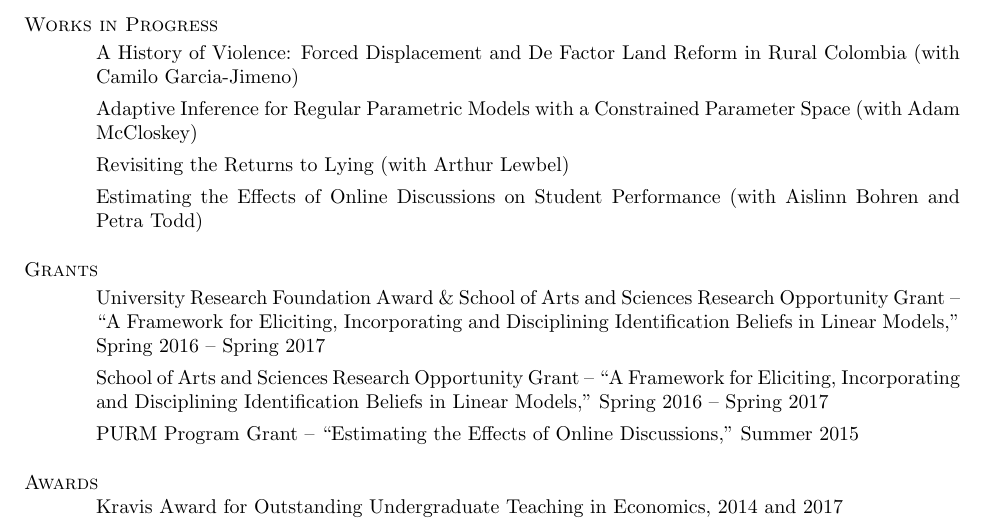
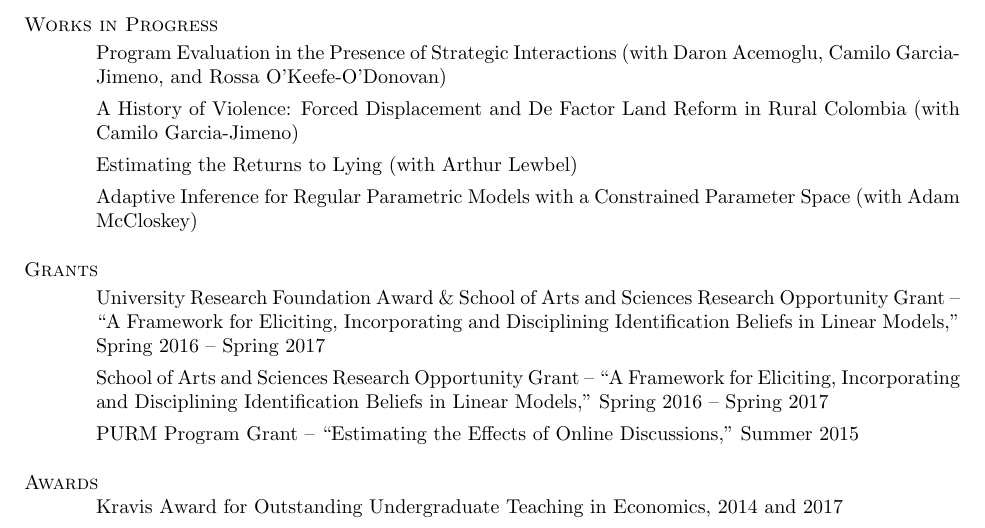
Before and after one commit to fditraglia/fditraglia-cv, a LaTeX CV (fditraglia_CV.tex): part of page 2 of 3, cut so that both start at the same text. Compiled offline with pdfLaTeX.

Commit message:
update works in progress

```diff
--- a/fditraglia_CV.tex
+++ b/fditraglia_CV.tex
@@ -95,10 +95,11 @@ Philadelphia, PA 19104, U.S.A.
 
 \section{\sc Works in Progress}
 \begin{itemize}
+  \item Program Evaluation in the Presence of Strategic Interactions (with Daron Acemoglu, Camilo Garcia-Jimeno, and Rossa O'Keefe-O'Donovan)
   \item A History of Violence: Forced Displacement and De Factor Land Reform in Rural Colombia (with Camilo Garcia-Jimeno)
+  \item Estimating the Returns to Lying (with Arthur Lewbel)
   \item Adaptive Inference for Regular Parametric Models with a Constrained Parameter Space (with Adam McCloskey)
-  \item Revisiting the Returns to Lying (with Arthur Lewbel)
-  \item Estimating the Effects of Online Discussions on Student Performance (with Aislinn Bohren and Petra Todd)
+  %\item Estimating the Effects of Online Discussions on Student Performance (with Aislinn Bohren and Petra Todd)
 \end{itemize}
 
 \section{\sc Grants}
```
Also changed, not shown: fditraglia_CV.pdf.
